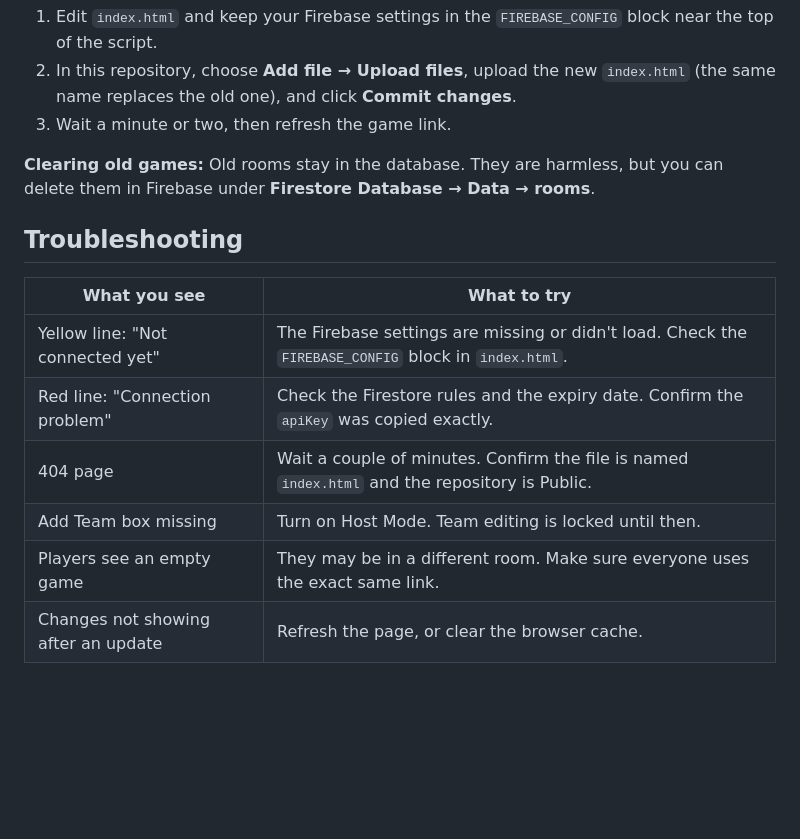
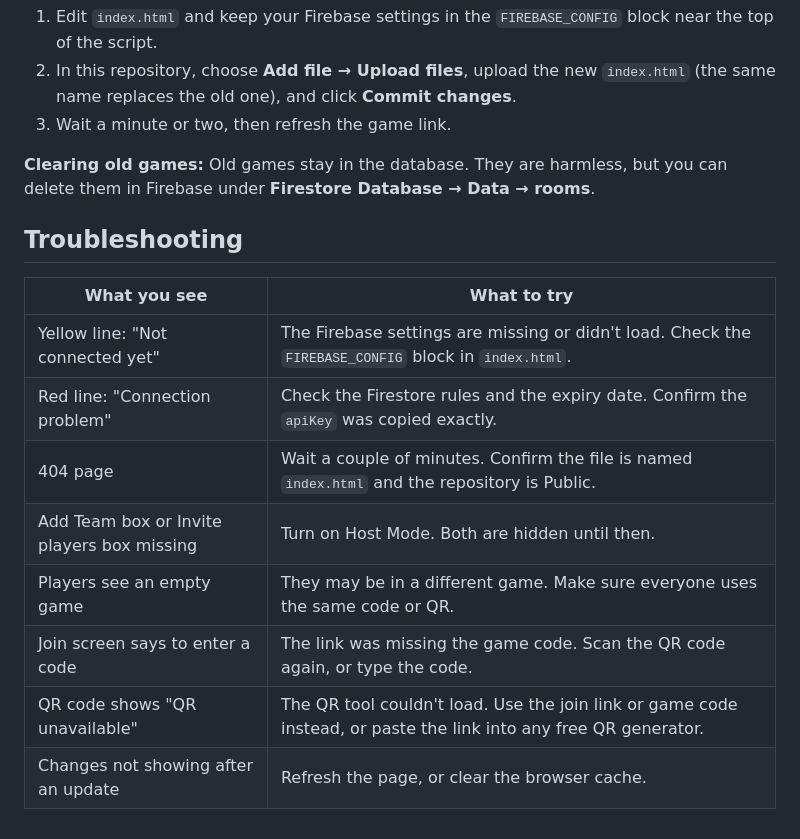
Before and after one commit to Mission64u/SpeakOff, a Markdown page: README.md, the part around one of its changes. Rendered like a GitHub page; blank space fills up the shorter version.

```diff
--- a/README.md
+++ b/README.md
@@ -74,7 +75,7 @@ A room is a separate game with its own teams, scores, topics, ratings, and notes
 2. In this repository, choose **Add file → Upload files**, upload the new `index.html` (the same name replaces the old one), and click **Commit changes**.
 3. Wait a minute or two, then refresh the game link.
 
-**Clearing old games:** Old rooms stay in the database. They are harmless, but you can delete them in Firebase under **Firestore Database → Data → rooms**.
+**Clearing old games:** Old games stay in the database. They are harmless, but you can delete them in Firebase under **Firestore Database → Data → rooms**.
 
 ## Troubleshooting
 
@@ -83,6 +84,8 @@ A room is a separate game with its own teams, scores, topics, ratings, and notes
 | Yellow line: "Not connected yet" | The Firebase settings are missing or didn't load. Check the `FIREBASE_CONFIG` block in `index.html`. |
 | Red line: "Connection problem" | Check the Firestore rules and the expiry date. Confirm the `apiKey` was copied exactly. |
 | 404 page | Wait a couple of minutes. Confirm the file is named `index.html` and the repository is Public. |
-| Add Team box missing | Turn on Host Mode. Team editing is locked until then. |
-| Players see an empty game | They may be in a different room. Make sure everyone uses the exact same link. |
+| Add Team box or Invite players box missing | Turn on Host Mode. Both are hidden until then. |
+| Players see an empty game | They may be in a different game. Make sure everyone uses the same code or QR. |
+| Join screen says to enter a code | The link was missing the game code. Scan the QR code again, or type the code. |
+| QR code shows "QR unavailable" | The QR tool couldn't load. Use the join link or game code instead, or paste the link into any free QR generator. |
 | Changes not showing after an update | Refresh the page, or clear the browser cache. |
```
Also changed, not shown: other parts of README.md (+17 -16 lines).
